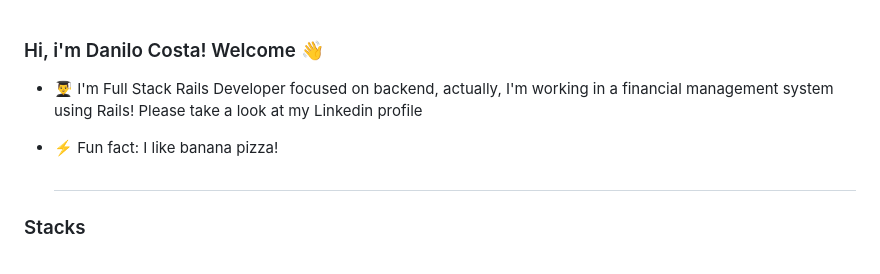
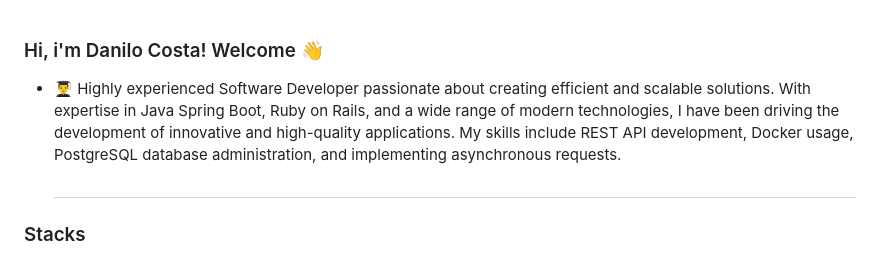
Before and after one commit to daniloalvescosta/daniloalvescosta, a Markdown page: README.md, the part around the change. GitHub-like rendering.

```diff
--- a/README.md
+++ b/README.md
@@ -1,7 +1,6 @@
 ### Hi, i'm Danilo Costa! Welcome 👋
 
-- 👨‍🎓 I'm Full Stack Rails Developer focused on backend, actually, I'm working in a financial management system using Rails! Please take a look at my Linkedin profile
-- ⚡ Fun fact: I like banana pizza!
+- 👨‍🎓 Highly experienced Software Developer passionate about creating efficient and scalable solutions. With expertise in Java Spring Boot, Ruby on Rails, and a wide range of modern technologies, I have been driving the development of innovative and high-quality applications. My skills include REST API development, Docker usage, PostgreSQL database administration, and implementing asynchronous requests.
 
   #
 
```
